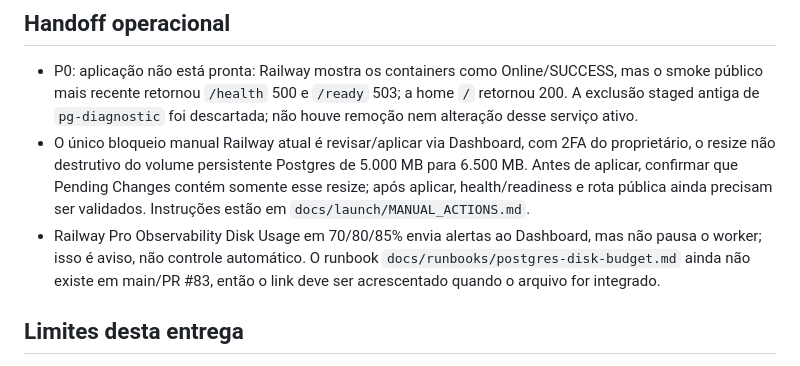
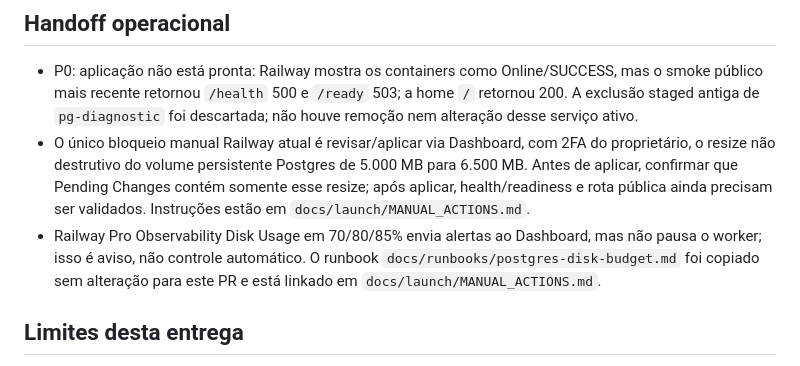
Before and after one commit to DIDIDXX/LeiAberta, a Markdown page: docs/swarm/oss-launch-github.md, the part around the change. GitHub-like rendering.

```diff
--- a/docs/swarm/oss-launch-github.md
+++ b/docs/swarm/oss-launch-github.md
@@ -38,7 +38,7 @@ O código da base deste worktree não usa `SUPPORT_URL`, e o repositório não c
 
 - P0: aplicação não está pronta: Railway mostra os containers como Online/SUCCESS, mas o smoke público mais recente retornou `/health` 500 e `/ready` 503; a home `/` retornou 200. A exclusão staged antiga de `pg-diagnostic` foi descartada; não houve remoção nem alteração desse serviço ativo.
 - O único bloqueio manual Railway atual é revisar/aplicar via Dashboard, com 2FA do proprietário, o resize não destrutivo do volume persistente Postgres de 5.000 MB para 6.500 MB. Antes de aplicar, confirmar que Pending Changes contém somente esse resize; após aplicar, health/readiness e rota pública ainda precisam ser validados. Instruções estão em `docs/launch/MANUAL_ACTIONS.md`.
-- Railway Pro Observability Disk Usage em 70/80/85% envia alertas ao Dashboard, mas não pausa o worker; isso é aviso, não controle automático. O runbook `docs/runbooks/postgres-disk-budget.md` ainda não existe em main/PR #83, então o link deve ser acrescentado quando o arquivo for integrado.
+- Railway Pro Observability Disk Usage em 70/80/85% envia alertas ao Dashboard, mas não pausa o worker; isso é aviso, não controle automático. O runbook `docs/runbooks/postgres-disk-budget.md` foi copiado sem alteração para este PR e está linkado em `docs/launch/MANUAL_ACTIONS.md`.
 
 ## Limites desta entrega
 
```
Also changed, not shown: docs/launch/MANUAL_ACTIONS.md (+1 -1 lines), docs/runbooks/postgres-disk-budget.md (added, +64 -0 lines).
